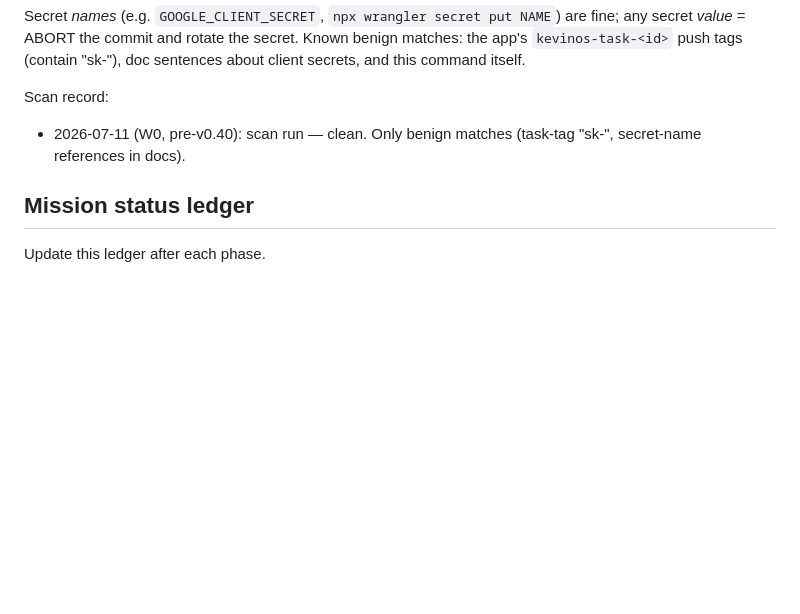
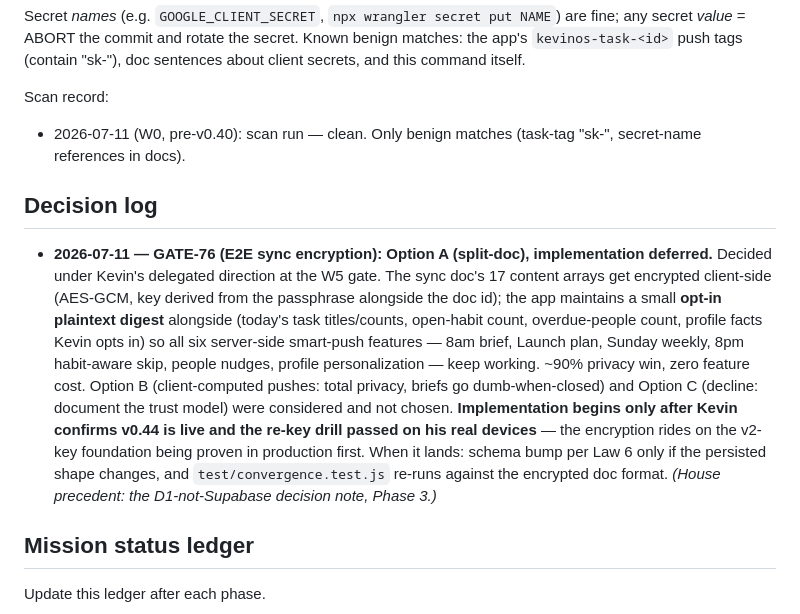
Before and after one commit to KevinBigham/kevinos, a Markdown page: MISSION.md, the part around the change. GitHub-like rendering; blank space fills up the shorter version.

```diff
--- a/MISSION.md
+++ b/MISSION.md
@@ -122,6 +122,10 @@ Secret *names* (e.g. `GOOGLE_CLIENT_SECRET`, `npx wrangler secret put NAME`) are
 Scan record:
 
 - 2026-07-11 (W0, pre-v0.40): scan run — clean. Only benign matches (task-tag "sk-", secret-name references in docs).
+
+## Decision log
+
+- **2026-07-11 — GATE-76 (E2E sync encryption): Option A (split-doc), implementation deferred.** Decided under Kevin's delegated direction at the W5 gate. The sync doc's 17 content arrays get encrypted client-side (AES-GCM, key derived from the passphrase alongside the doc id); the app maintains a small **opt-in plaintext digest** alongside (today's task titles/counts, open-habit count, overdue-people count, profile facts Kevin opts in) so all six server-side smart-push features — 8am brief, Launch plan, Sunday weekly, 8pm habit-aware skip, people nudges, profile personalization — keep working. ~90% privacy win, zero feature cost. Option B (client-computed pushes: total privacy, briefs go dumb-when-closed) and Option C (decline: document the trust model) were considered and not chosen. **Implementation begins only after Kevin confirms v0.44 is live and the re-key drill passed on his real devices** — the encryption rides on the v2-key foundation being proven in production first. When it lands: schema bump per Law 6 only if the persisted shape changes, and `test/convergence.test.js` re-runs against the encrypted doc format. *(House precedent: the D1-not-Supabase decision note, Phase 3.)*
 
 ## Mission status ledger
 
```
Also changed, not shown: KEVINOS_EXECUTION_ORDER.md (+10 -1 lines).
